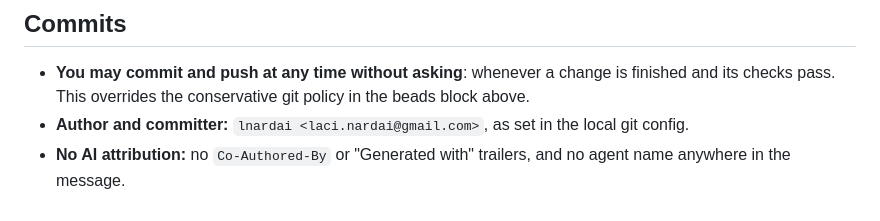
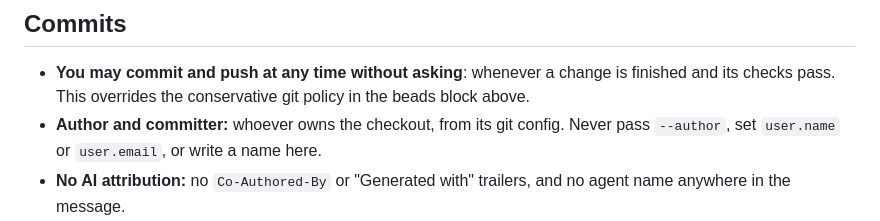
Before and after one commit to akanto/mirador, a Markdown page: CLAUDE.md, the part around the change. Drawn GitHub-style.

Commit message:
Commits are authored by whoever owns the checkout, with no name written into the instructions

```diff
--- a/CLAUDE.md
+++ b/CLAUDE.md
@@ -60,7 +60,7 @@ This protocol applies when ending a Beads implementation workflow. It is subordi
 ## Commits
 
 - **You may commit and push at any time without asking**: whenever a change is finished and its checks pass. This overrides the conservative git policy in the beads block above.
-- **Author and committer:** `lnardai <laci.nardai@gmail.com>`, as set in the local git config.
+- **Author and committer:** whoever owns the checkout, from its git config. Never pass `--author`, set `user.name` or `user.email`, or write a name here.
 - **No AI attribution:** no `Co-Authored-By` or "Generated with" trailers, and no agent name anywhere in the message.
 - **Beads hook:** the beads `prepare-commit-msg` hook, which adds agent trailers, was removed on purpose. Never reinstall it.
 - **One commit per finished change**, with only that change's files. Other work in the tree stays uncommitted. Include `.beads/interactions.jsonl` when it changed.
```
